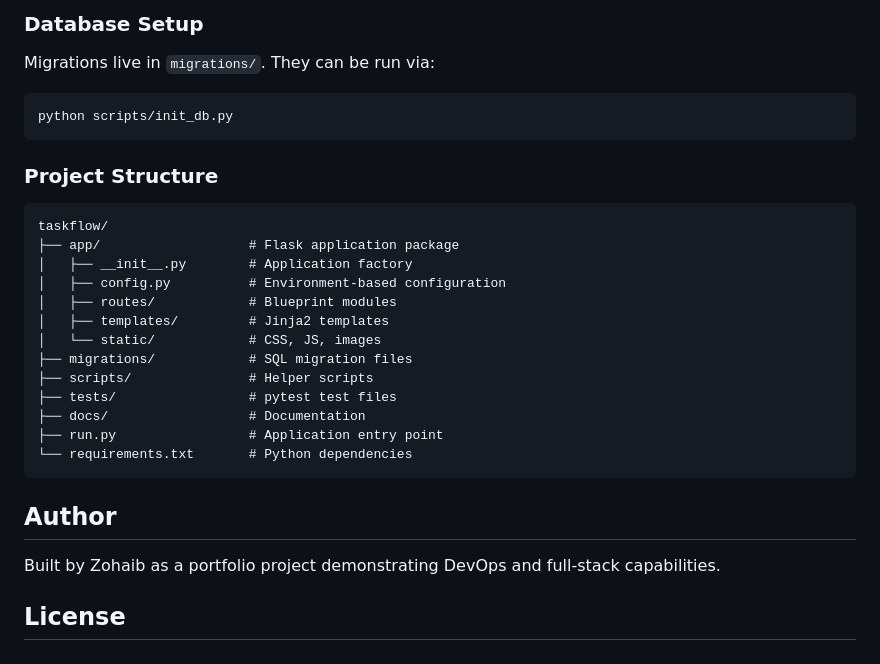
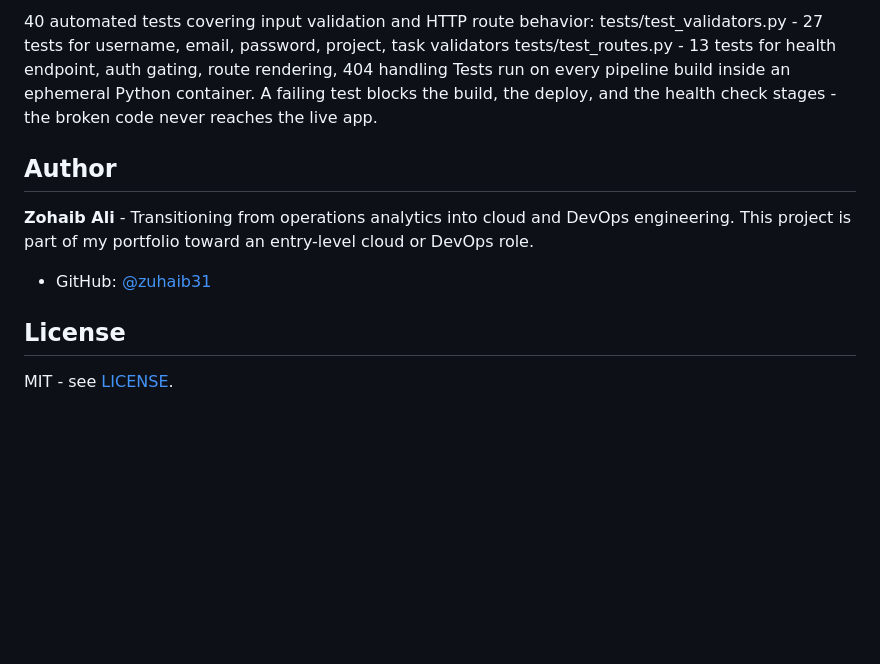
Before and after one commit to zuhaib31/taskflow, a Markdown page: README.md, the part around one of its changes. Rendered like a GitHub page; blank space fills up the shorter version.

````diff
--- a/README.md
+++ b/README.md
@@ -146,30 +125,14 @@ cp .env.example .env
-### Database Setup
-
-Migrations live in `migrations/`. They can be run via:
-
-```bash
-python scripts/init_db.py
-```
-
-### Project Structure
-
-```
-taskflow/
-├── app/                   # Flask application package
-│   ├── __init__.py        # Application factory
-│   ├── config.py          # Environment-based configuration
-│   ├── routes/            # Blueprint modules
-│   ├── templates/         # Jinja2 templates
-│   └── static/            # CSS, JS, images
-├── migrations/            # SQL migration files
-├── scripts/               # Helper scripts
-├── tests/                 # pytest test files
-├── docs/                  # Documentation
-├── run.py                 # Application entry point
-└── requirements.txt       # Python dependencies
-```
+40 automated tests covering input validation and HTTP route behavior:
+tests/test_validators.py - 27 tests for username, email, password, project, task validators
+tests/test_routes.py     - 13 tests for health endpoint, auth gating, route rendering, 404 handling
+Tests run on every pipeline build inside an ephemeral Python container. A failing test blocks the build, the deploy, and the health check stages - the broken code never reaches the live app.
 
 ## Author
-Built by Zohaib as a portfolio project demonstrating DevOps and full-stack capabilities.
+
+**Zohaib Ali** - Transitioning from operations analytics into cloud and DevOps engineering. This project is part of my portfolio toward an entry-level cloud or DevOps role.
+
+- GitHub: [@zuhaib31](https://github.com/zuhaib31)
 
 ## License
+
+MIT - see [LICENSE](LICENSE).
````
Also changed, not shown: other parts of README.md (+94 -115 lines).
